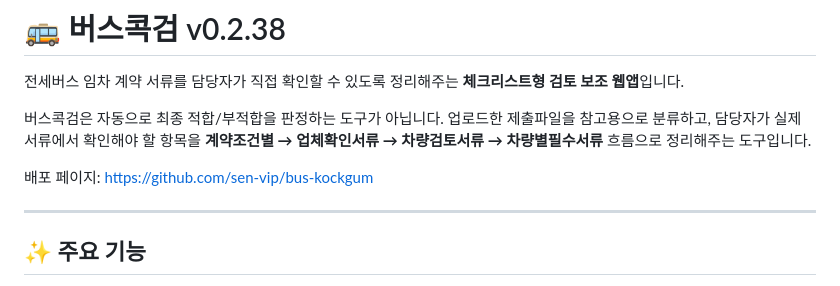
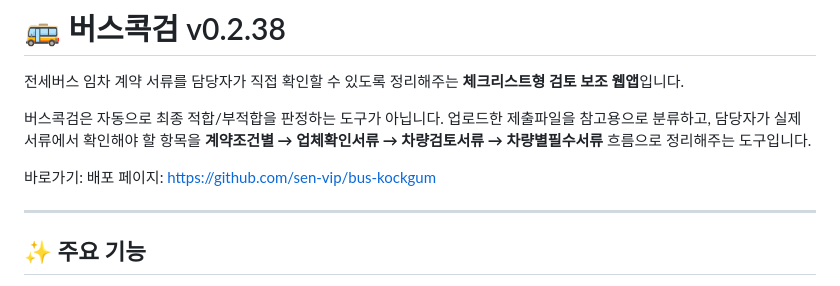
Before and after one commit to sen-vip/bus-kockgum, a Markdown page: README.md, the part around the change. Drawn GitHub-style.

```diff
--- a/README.md
+++ b/README.md
@@ -5,6 +5,7 @@
 버스콕검은 자동으로 최종 적합/부적합을 판정하는 도구가 아닙니다.
 업로드한 제출파일을 참고용으로 분류하고, 담당자가 실제 서류에서 확인해야 할 항목을 **계약조건별 → 업체확인서류 → 차량검토서류 → 차량별필수서류** 흐름으로 정리해주는 도구입니다.
 
+바로가기:
 배포 페이지:
 https://github.com/sen-vip/bus-kockgum
 
```
